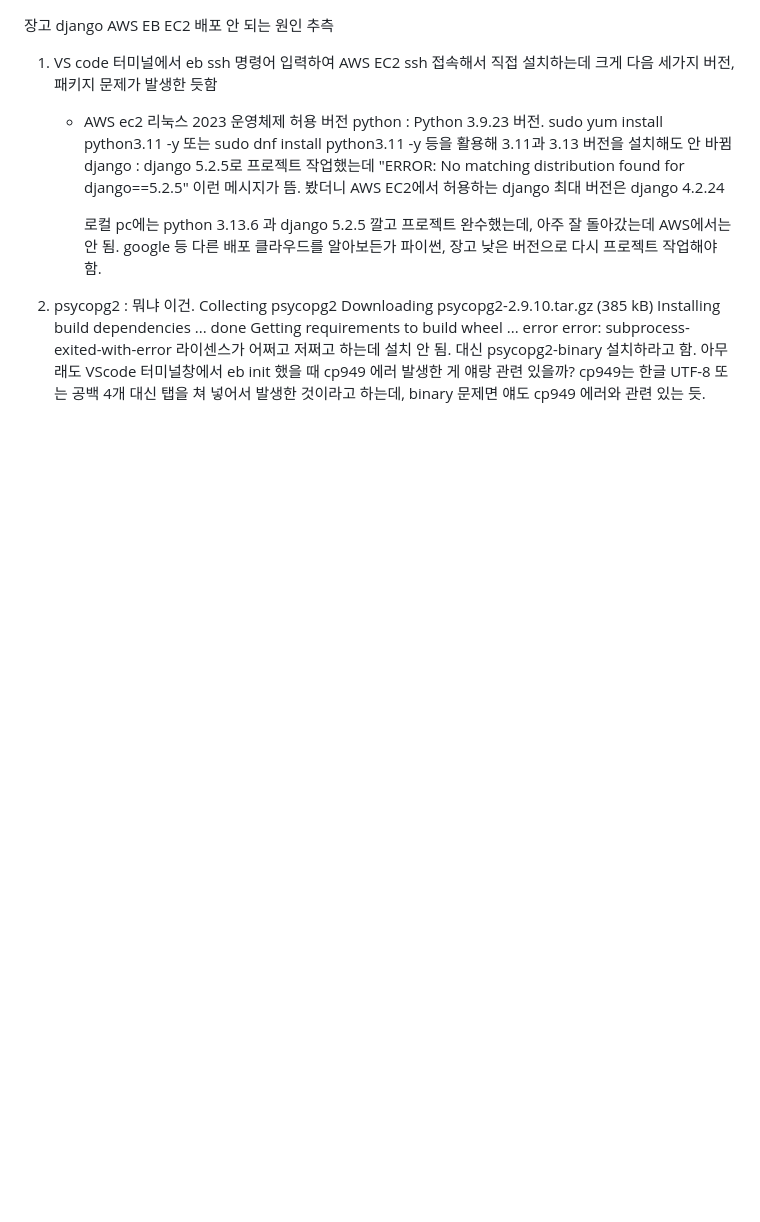
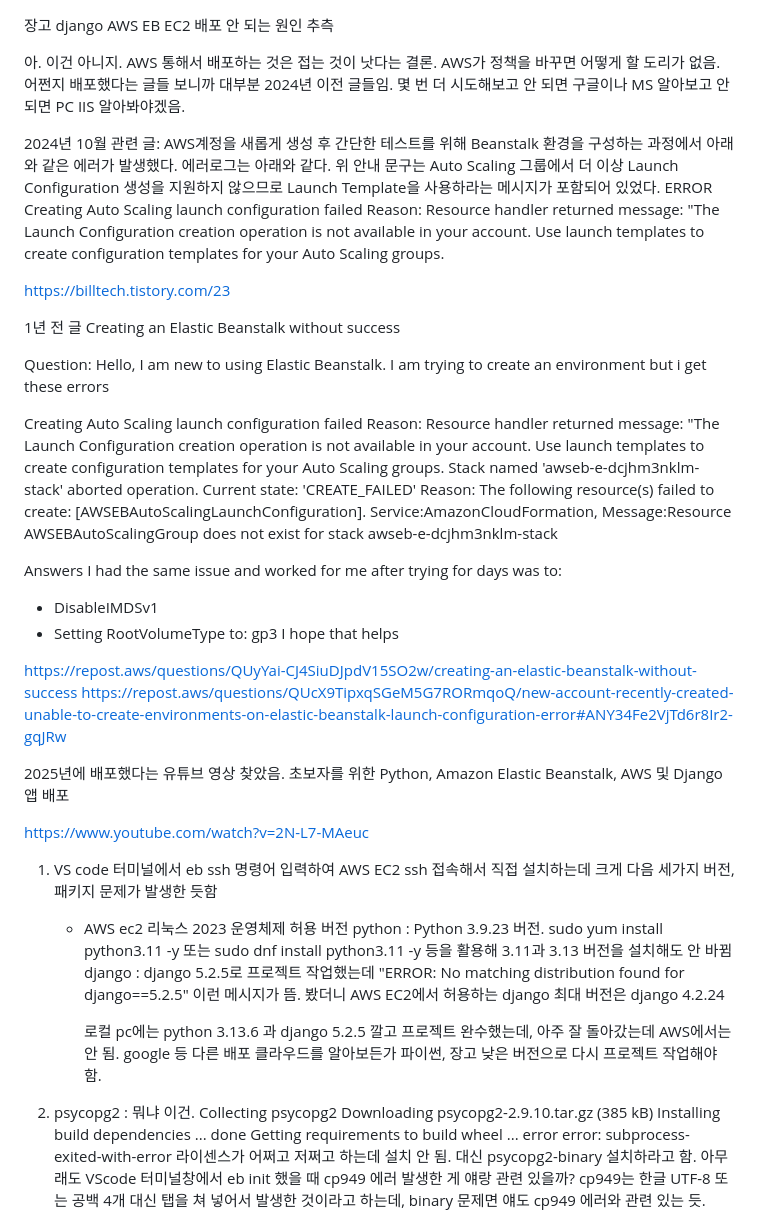
Before and after one commit to webstoryteller/django-anonymous, a Markdown page: README.md, the part around the change. Rendered like a GitHub page; blank space fills up the shorter version.

```diff
--- a/README.md
+++ b/README.md
@@ -1,4 +1,39 @@
 장고 django AWS EB EC2 배포 안 되는 원인 추측
+
+아. 이건 아니지. AWS 통해서 배포하는 것은 접는 것이 낫다는 결론. AWS가 정책을 바꾸면 어떻게 할 도리가 없음. 어쩐지 배포했다는 글들 보니까 대부분 2024년 이전 글들임. 몇 번 더 시도해보고 안 되면 구글이나 MS 알아보고 안 되면 PC IIS 알아봐야겠음.
+
+2024년 10월 관련 글:
+AWS계정을 새롭게 생성 후 간단한 테스트를 위해 Beanstalk 환경을 구성하는 과정에서 아래와 같은 에러가 발생했다. 에러로그는 아래와 같다.
+위 안내 문구는 Auto Scaling 그룹에서 더 이상 Launch Configuration 생성을 지원하지 않으므로 Launch Template을 사용하라는 메시지가 포함되어 있었다.
+ERROR Creating Auto Scaling launch configuration failed Reason: Resource handler returned message: "The Launch Configuration creation operation is not available in your account. Use launch templates to create configuration templates for your Auto Scaling groups.
+
+https://billtech.tistory.com/23
+
+1년 전 글
+Creating an Elastic Beanstalk without success
+
+Question:
+Hello, I am new to using Elastic Beanstalk. I am trying to create an environment but i get these errors
+
+Creating Auto Scaling launch configuration failed Reason: Resource handler returned message: "The Launch Configuration creation operation is not available in your account. Use launch templates to create configuration templates for your Auto Scaling groups.
+Stack named 'awseb-e-dcjhm3nklm-stack' aborted operation. Current state: 'CREATE_FAILED' Reason: The following resource(s) failed to create: [AWSEBAutoScalingLaunchConfiguration].
+Service:AmazonCloudFormation, Message:Resource AWSEBAutoScalingGroup does not exist for stack awseb-e-dcjhm3nklm-stack
+
+Answers
+I had the same issue and worked for me after trying for days was to:
+
+ - DisableIMDSv1
+ - Setting RootVolumeType to: gp3 I hope that helps
+
+https://repost.aws/questions/QUyYai-CJ4SiuDJpdV15SO2w/creating-an-elastic-beanstalk-without-success
+https://repost.aws/questions/QUcX9TipxqSGeM5G7RORmqoQ/new-account-recently-created-unable-to-create-environments-on-elastic-beanstalk-launch-configuration-error#ANY34Fe2VjTd6r8Ir2-gqJRw
+
+2025년에 배포했다는 유튜브 영상 찾았음.
+초보자를 위한 Python, Amazon Elastic Beanstalk, AWS 및 Django 앱 배포
+
+https://www.youtube.com/watch?v=2N-L7-MAeuc
+
+
 
 1) VS code 터미널에서 eb ssh 명령어 입력하여 AWS EC2 ssh 접속해서 직접 설치하는데 크게 다음 세가지 버전, 패키지 문제가 발생한 듯함
    - AWS ec2 리눅스 2023 운영체제 허용 버전
```
